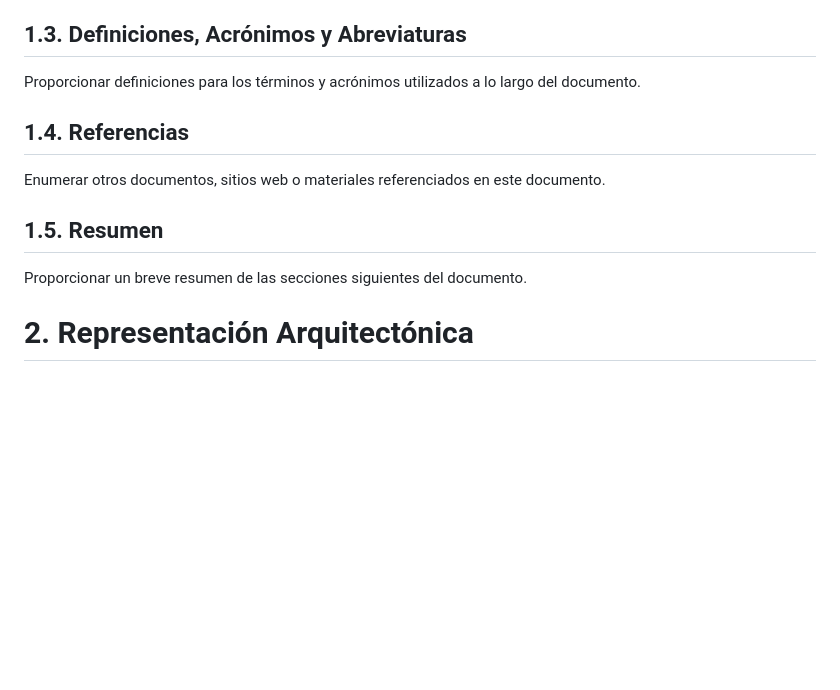
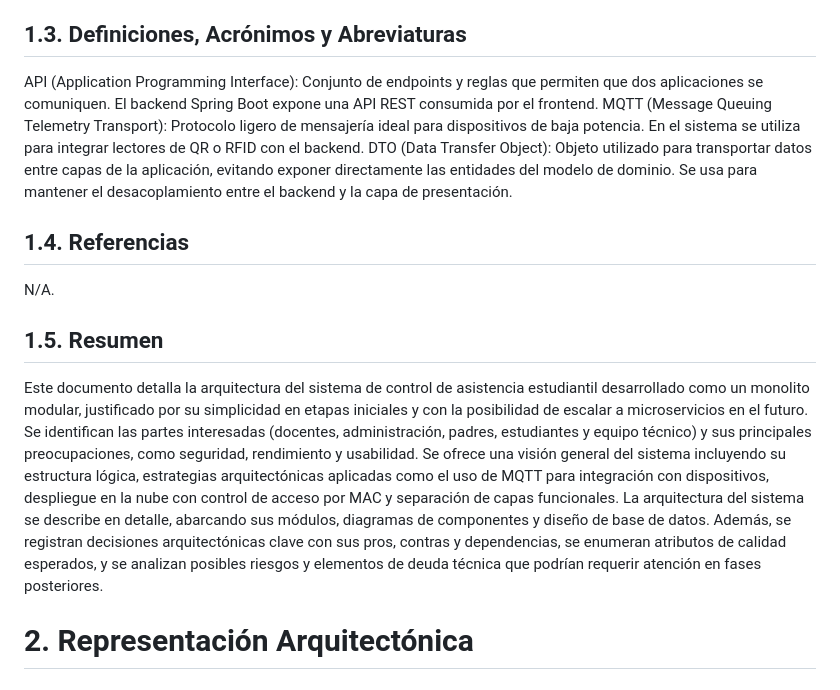
Before and after one commit to KevinRB1997/SistemaAsistencias, a Markdown page: template_proyecto.md, the part around the change. Drawn GitHub-style; blank space fills up the shorter version.

Commit message:
Incluyendo cosas que faltaban

```diff
--- a/template_proyecto.md
+++ b/template_proyecto.md
@@ -11,13 +11,15 @@ Este documento detalla los fundamentos técnicos y conceptuales de la arquitectu
 El presente proyecto tiene como objetivo el diseño y prototipado de una arquitectura de sistema destinada a gestionar el control de asistencia estudiantil en instituciones educativas de nivel primario y secundario. Esta solución estará enfocada en automatizar y optimizar los procesos relacionados con el registro, consulta y reporte de asistencia, permitiendo una administración más eficiente y segura de la información.
 
 ## 1.3. Definiciones, Acrónimos y Abreviaturas
-Proporcionar definiciones para los términos y acrónimos utilizados a lo largo del documento.
+API (Application Programming Interface): Conjunto de endpoints y reglas que permiten que dos aplicaciones se comuniquen. El backend Spring Boot expone una API REST consumida por el frontend.
+MQTT (Message Queuing Telemetry Transport): Protocolo ligero de mensajería ideal para dispositivos de baja potencia. En el sistema se utiliza para integrar lectores de QR o RFID con el backend.
+DTO (Data Transfer Object): Objeto utilizado para transportar datos entre capas de la aplicación, evitando exponer directamente las entidades del modelo de dominio. Se usa para mantener el desacoplamiento entre el backend y la capa de presentación.
 
 ## 1.4. Referencias
-Enumerar otros documentos, sitios web o materiales referenciados en este documento.
+N/A.
 
 ## 1.5. Resumen
-Proporcionar un breve resumen de las secciones siguientes del documento.
+Este documento detalla la arquitectura del sistema de control de asistencia estudiantil desarrollado como un monolito modular, justificado por su simplicidad en etapas iniciales y con la posibilidad de escalar a microservicios en el futuro. Se identifican las partes interesadas (docentes, administración, padres, estudiantes y equipo técnico) y sus principales preocupaciones, como seguridad, rendimiento y usabilidad. Se ofrece una visión general del sistema incluyendo su estructura lógica, estrategias arquitectónicas aplicadas como el uso de MQTT para integración con dispositivos, despliegue en la nube con control de acceso por MAC y separación de capas funcionales. La arquitectura del sistema se describe en detalle, abarcando sus módulos, diagramas de componentes y diseño de base de datos. Además, se registran decisiones arquitectónicas clave con sus pros, contras y dependencias, se enumeran atributos de calidad esperados, y se analizan posibles riesgos y elementos de deuda técnica que podrían requerir atención en fases posteriores.
 
 # 2. Representación Arquitectónica
 ## 2.1.Estilo Arquitectónico y Justificación
```
